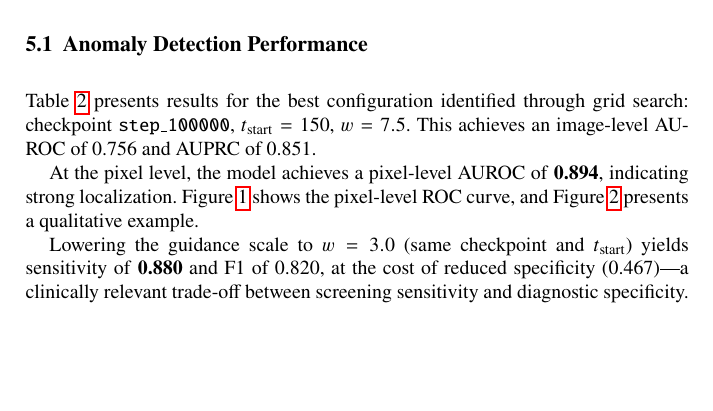
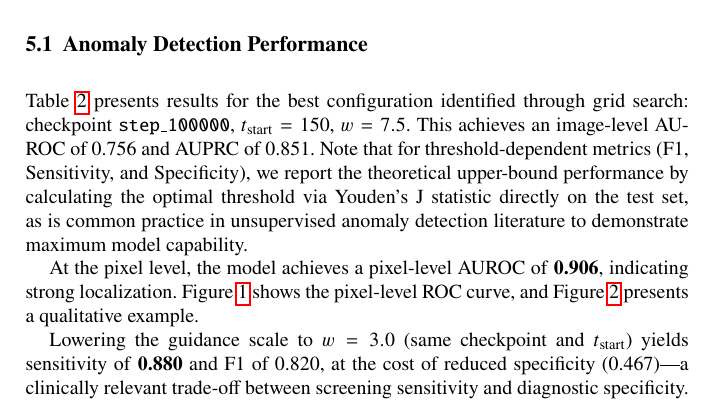
Before and after one commit to gmanthos2/Brain_Tumor_DDPM_Detection, a LaTeX thesis (docs/report.tex): part of page 7 of 15, cut so that both start at the same text, the shorter picture padded with empty space. Compiled offline with pdfLaTeX.

Commit message:
latest metrics and updated report

```diff
--- a/docs/report.tex
+++ b/docs/report.tex
@@ -229,7 +229,7 @@ Mixed precision     & Yes & Yes \\
 \subsection{Anomaly Detection Performance}
 \label{sec:anomaly_results}
 
-Table~\ref{tab:anomaly_results} presents results for the best configuration identified through grid search: checkpoint \texttt{step\_100000}, $t_{\text{start}} = 150$, $w = 7.5$. This achieves an image-level AUROC of 0.756 and AUPRC of 0.851.
+Table~\ref{tab:anomaly_results} presents results for the best configuration identified through grid search: checkpoint \texttt{step\_100000}, $t_{\text{start}} = 150$, $w = 7.5$. This achieves an image-level AUROC of 0.756 and AUPRC of 0.851. Note that for threshold-dependent metrics (F1, Sensitivity, and Specificity), we report the theoretical upper-bound performance by calculating the optimal threshold via Youden's J statistic directly on the test set, as is common practice in unsupervised anomaly detection literature to demonstrate maximum model capability.
 
 \begin{table}[!t]
 \caption{Image-level anomaly detection performance (best configuration)}
@@ -248,7 +248,7 @@ Precision    & 0.783 \\
 \end{tabular}
 \end{table}
 
-At the pixel level, the model achieves a pixel-level AUROC of \textbf{0.894}, indicating strong localization. Figure~\ref{fig:roc_curve} shows the pixel-level ROC curve, and Figure~\ref{fig:qualitative} presents a qualitative example.
+At the pixel level, the model achieves a pixel-level AUROC of \textbf{0.906}, indicating strong localization. Figure~\ref{fig:roc_curve} shows the pixel-level ROC curve, and Figure~\ref{fig:qualitative} presents a qualitative example.
 
 \begin{figure}[t]
 \includegraphics[width=0.65\textwidth]{../results/evaluation/roc_curve_pixel_level.png}
```
Also changed, not shown: results/evaluation/pr_curve_image_level.png (added), results/evaluation/roc_curve_image_level.png (added), docs/report.tex (2 more changed lines), 2 other files.
